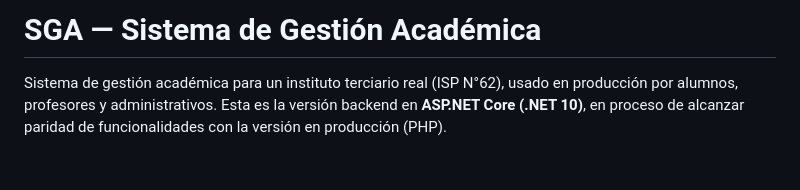
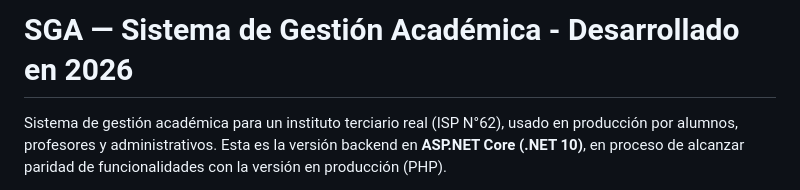
Before and after one commit to AaronidkNOT/SGA-Demo-Net.Core.10, a Markdown page: README.md, the part around the change. Rendered like a GitHub page; blank space fills up the shorter version.

```diff
--- a/README.md
+++ b/README.md
@@ -1,4 +1,4 @@
-# SGA — Sistema de Gestión Académica
+# SGA — Sistema de Gestión Académica - Desarrollado en 2026
 
 Sistema de gestión académica para un instituto terciario real (ISP N°62), usado en producción por alumnos, profesores y administrativos. Esta es la versión backend en **ASP.NET Core (.NET 10)**, en proceso de alcanzar paridad de funcionalidades con la versión en producción (PHP).
 
```
